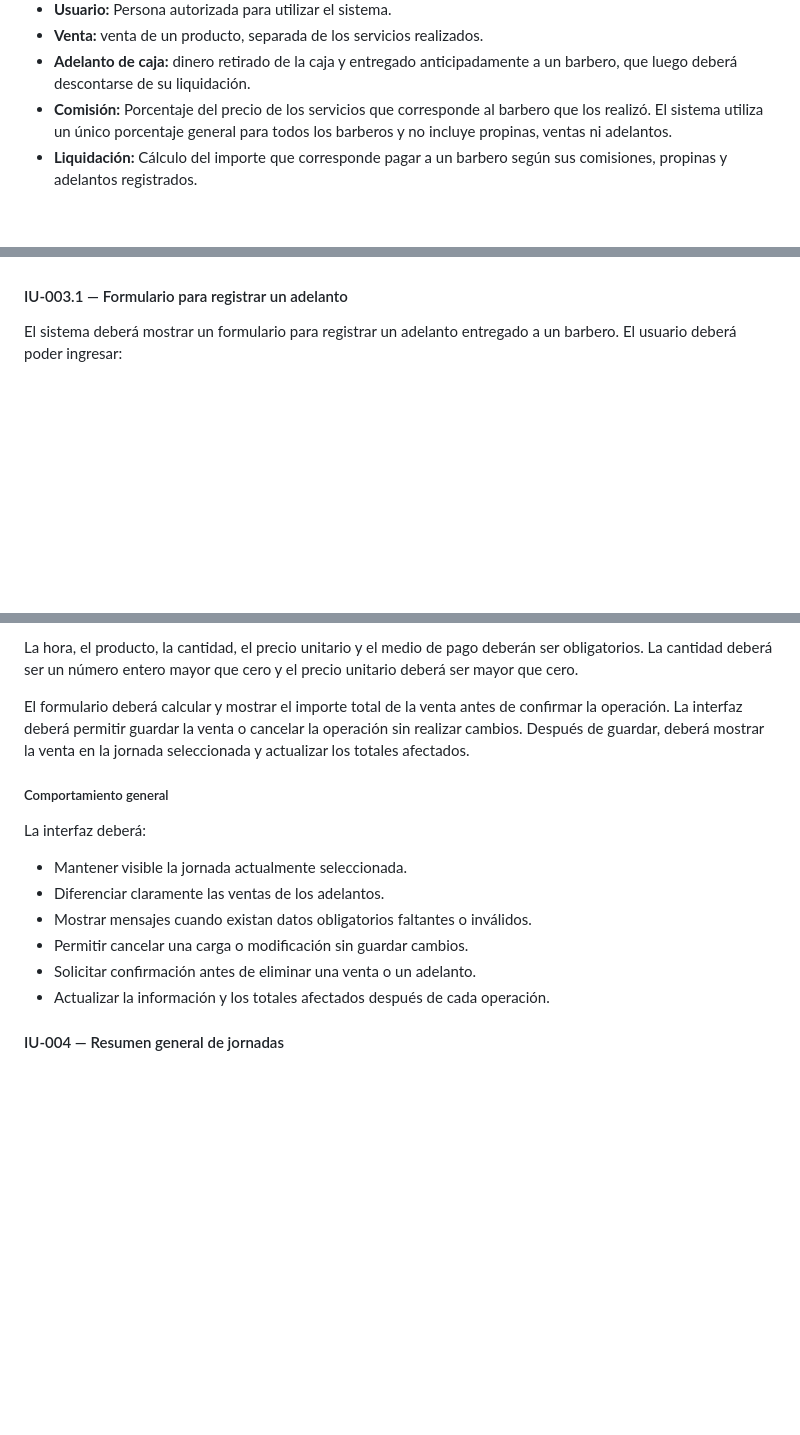
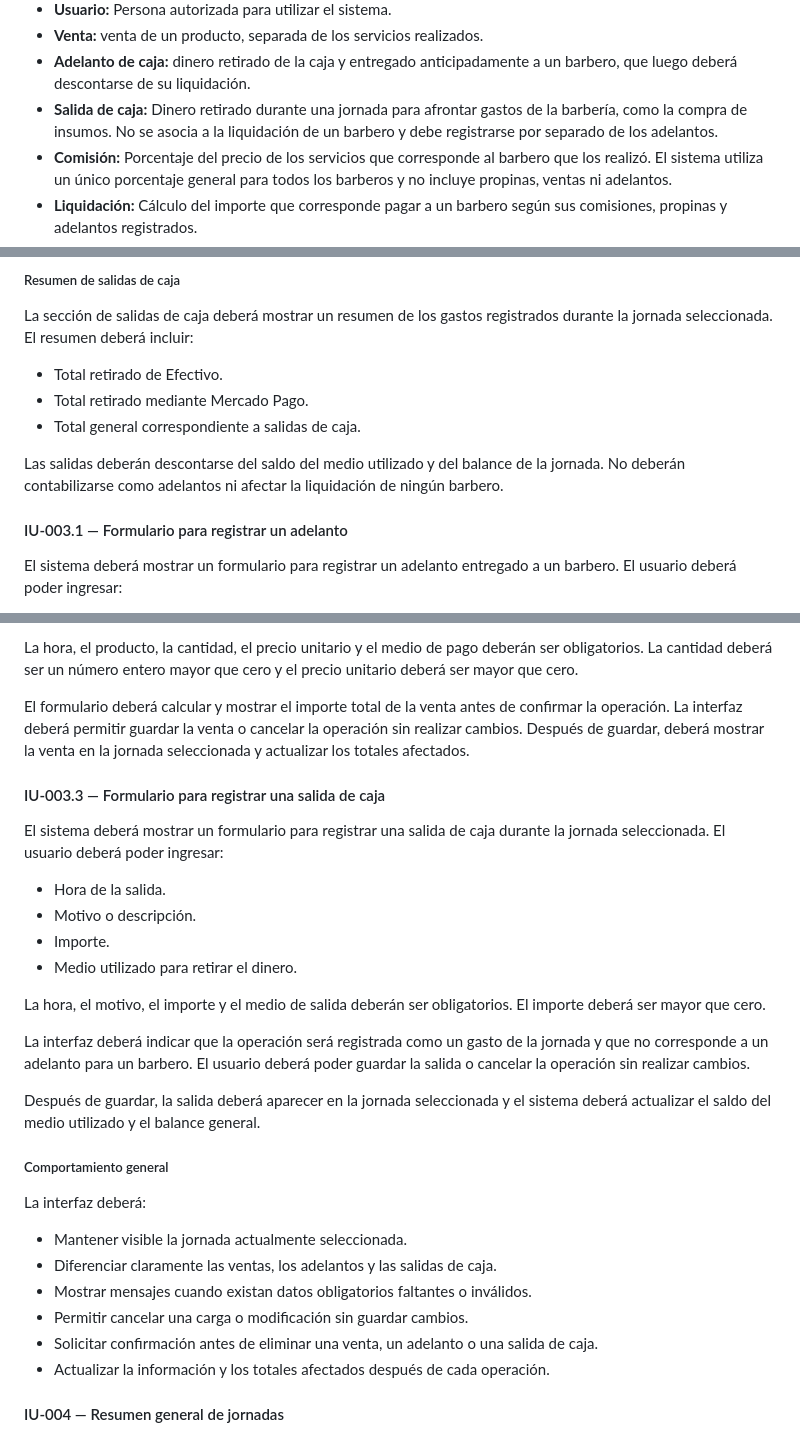
Before and after one commit to BrianGelhorn/TheLuxe, a Markdown page: docs/requirements.md, 3 parts joined by grey strips. GitHub-like rendering; blank space fills up the shorter version.

```diff
--- a/docs/requirements.md
+++ b/docs/requirements.md
@@ -56,6 +56,9 @@ barbería. No incluirá reservas de turnos para clientes ni comercio electrónic
 - **Usuario:** Persona autorizada para utilizar el sistema.
 - **Venta:** venta de un producto, separada de los servicios realizados.
 - **Adelanto de caja:** dinero retirado de la caja y entregado anticipadamente a un barbero, que luego deberá descontarse de su liquidación.
+- **Salida de caja:** Dinero retirado durante una jornada para afrontar gastos de
+  la barbería, como la compra de insumos. No se asocia a la liquidación de un
+  barbero y debe registrarse por separado de los adelantos.
 - **Comisión:** Porcentaje del precio de los servicios que corresponde al
   barbero que los realizó. El sistema utiliza un único porcentaje general para
   todos los barberos y no incluye propinas, ventas ni adelantos.
@@ -224,3 +302,15 @@ La interfaz deberá diferenciar visualmente ambos tipos de operación y permitir
+##### Resumen de salidas de caja
+
+La sección de salidas de caja deberá mostrar un resumen de los gastos registrados
+durante la jornada seleccionada. El resumen deberá incluir:
+
+- Total retirado de Efectivo.
+- Total retirado mediante Mercado Pago.
+- Total general correspondiente a salidas de caja.
+
+Las salidas deberán descontarse del saldo del medio utilizado y del balance de la
+jornada. No deberán contabilizarse como adelantos ni afectar la liquidación de
+ningún barbero.
 
 
 #### IU-003.1 — Formulario para registrar un adelanto
@@ -264,15 +354,36 @@ confirmar la operación. La interfaz deberá permitir guardar la venta o cancela
 la operación sin realizar cambios. Después de guardar, deberá mostrar la venta
 en la jornada seleccionada y actualizar los totales afectados.
 
+#### IU-003.3 — Formulario para registrar una salida de caja
+
+El sistema deberá mostrar un formulario para registrar una salida de caja durante
+la jornada seleccionada. El usuario deberá poder ingresar:
+
+- Hora de la salida.
+- Motivo o descripción.
+- Importe.
+- Medio utilizado para retirar el dinero.
+
+La hora, el motivo, el importe y el medio de salida deberán ser obligatorios. El
+importe deberá ser mayor que cero.
+
+La interfaz deberá indicar que la operación será registrada como un gasto de la
+jornada y que no corresponde a un adelanto para un barbero. El usuario deberá
+poder guardar la salida o cancelar la operación sin realizar cambios.
+
+Después de guardar, la salida deberá aparecer en la jornada seleccionada y el
+sistema deberá actualizar el saldo del medio utilizado y el balance general.
+
 ##### Comportamiento general
 
 La interfaz deberá:
 
 - Mantener visible la jornada actualmente seleccionada.
-- Diferenciar claramente las ventas de los adelantos.
+- Diferenciar claramente las ventas, los adelantos y las salidas de caja.
 - Mostrar mensajes cuando existan datos obligatorios faltantes o inválidos.
 - Permitir cancelar una carga o modificación sin guardar cambios.
-- Solicitar confirmación antes de eliminar una venta o un adelanto.
+- Solicitar confirmación antes de eliminar una venta, un adelanto o una salida de
+  caja.
 - Actualizar la información y los totales afectados después de cada operación.
 
 #### IU-004 — Resumen general de jornadas
```
Also changed, not shown: other parts of docs/requirements.md (+130 -3 lines).
